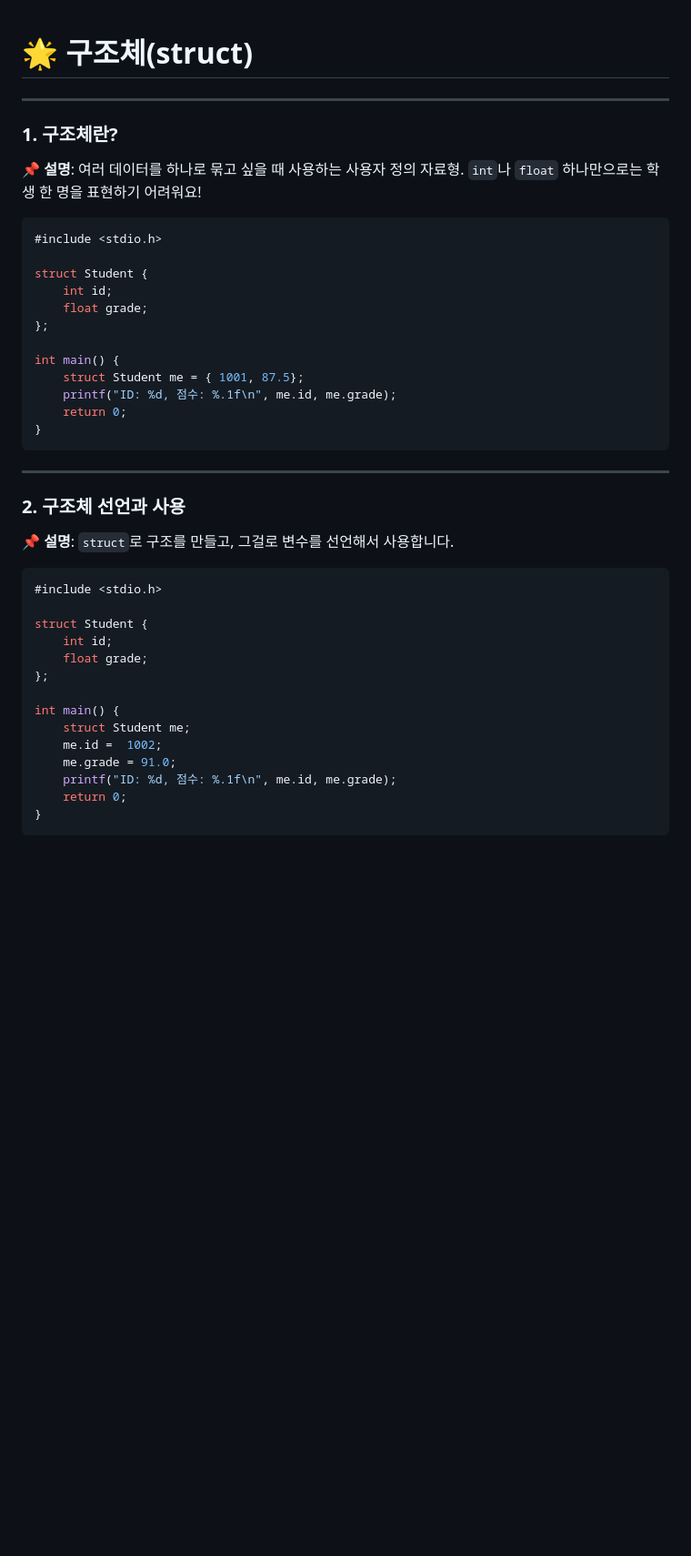
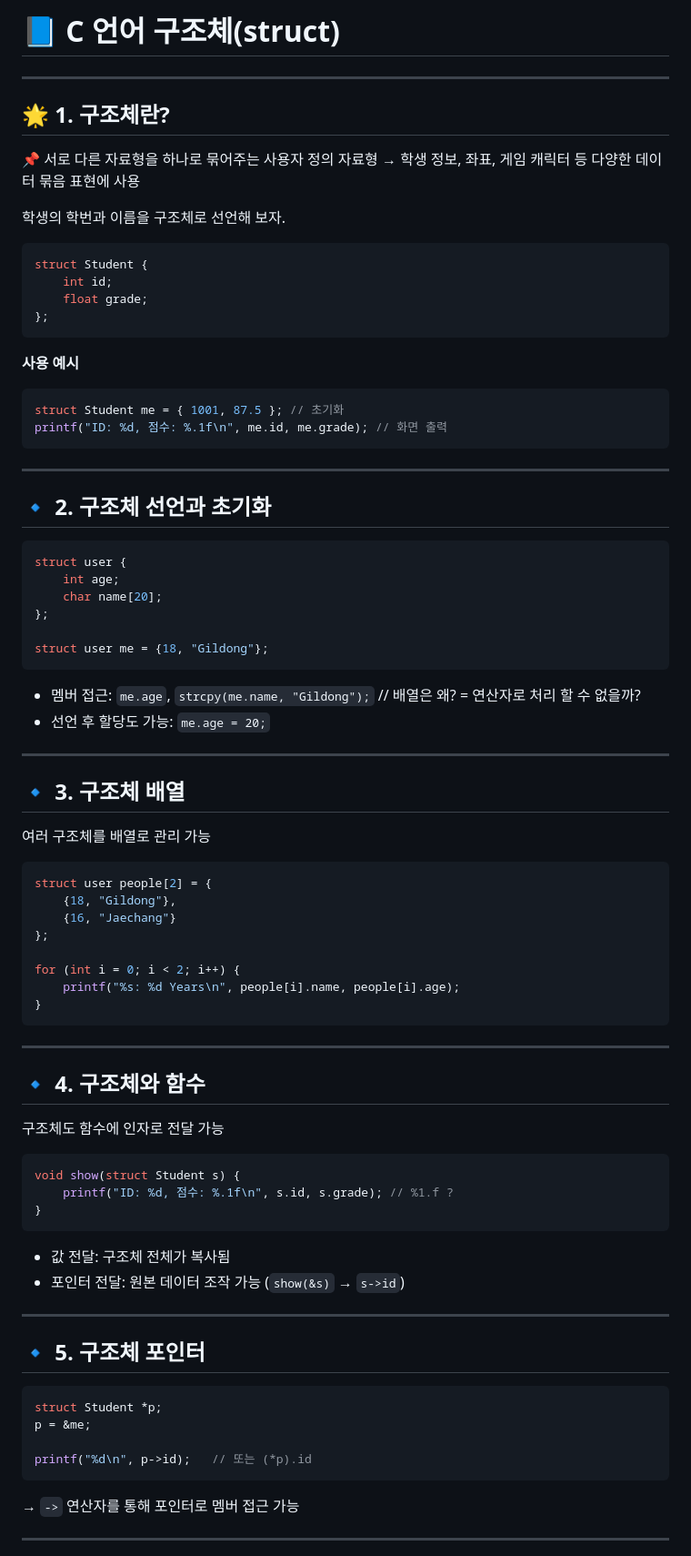
Before and after one commit to jcshim/c, a Markdown page: 00.struct4micro.md, the part around one of its changes. Shown at 91% size. Drawn GitHub-style; blank space fills up the shorter version.

````diff
--- a/00.struct4micro.md
+++ b/00.struct4micro.md
@@ -1,47 +1,87 @@
+# 📘 C 언어 구조체(struct)
 
-# 🌟 구조체(struct)
 ---
 
-### 1. 구조체란?
+## 🌟 1. 구조체란?
 
-📌 **설명**:
-여러 데이터를 하나로 묶고 싶을 때 사용하는 사용자 정의 자료형.
-`int`나 `float` 하나만으로는 학생 한 명을 표현하기 어려워요!
+📌 서로 다른 자료형을 하나로 묶어주는 사용자 정의 자료형
+→ 학생 정보, 좌표, 게임 캐릭터 등 다양한 데이터 묶음 표현에 사용
 
+학생의 학번과 이름을 구조체로 선언해 보자.
 ```c
-#include <stdio.h>
-
 struct Student {
     int id;
     float grade;
 };
+```
 
-int main() {
-    struct Student me = { 1001, 87.5};
-    printf("ID: %d, 점수: %.1f\n", me.id, me.grade);
-    return 0;
+**사용 예시**
+
+```c
+struct Student me = { 1001, 87.5 }; // 초기화
+printf("ID: %d, 점수: %.1f\n", me.id, me.grade); // 화면 출력
+```
+
+---
+
+## 🔹 2. 구조체 선언과 초기화
+
+```c
+struct user {
+    int age;
+    char name[20];
+};
+
+struct user me = {18, "Gildong"};
+```
+
+* 멤버 접근: `me.age`, `strcpy(me.name, "Gildong");`  // 배열은 왜? = 연산자로 처리 할 수 없을까?
+* 선언 후 할당도 가능: `me.age = 20;`
+
+---
+
+## 🔹 3. 구조체 배열
+
+여러 구조체를 배열로 관리 가능
+
+```c
+struct user people[2] = {
+    {18, "Gildong"},
+    {16, "Jaechang"}
+};
+
+for (int i = 0; i < 2; i++) {
+    printf("%s: %d Years\n", people[i].name, people[i].age);
 }
 ```
 
 ---
 
-### 2. 구조체 선언과 사용
+## 🔹 4. 구조체와 함수
 
-📌 **설명**:
-`struct`로 구조를 만들고, 그걸로 변수를 선언해서 사용합니다.
+구조체도 함수에 인자로 전달 가능
 
 ```c
-#include <stdio.h>
+void show(struct Student s) {
+    printf("ID: %d, 점수: %.1f\n", s.id, s.grade); // %1.f ?
+}
+```
 
-struct Student {
-    int id;
-    float grade;
-};
+* 값 전달: 구조체 전체가 복사됨
+* 포인터 전달: 원본 데이터 조작 가능 (`show(&s)` → `s->id`)
 
-int main() {
-    struct Student me;
-    me.id =  1002;
-    me.grade = 91.0;
-    printf("ID: %d, 점수: %.1f\n", me.id, me.grade);
-    return 0;
-}
+---
+
+## 🔹 5. 구조체 포인터
+
+```c
+struct Student *p;
+p = &me;
+
+printf("%d\n", p->id);   // 또는 (*p).id
+```
+
+→ `->` 연산자를 통해 포인터로 멤버 접근 가능
+
+---
+
````
Also changed, not shown: other parts of 00.struct4micro.md (+44 -163 lines).
